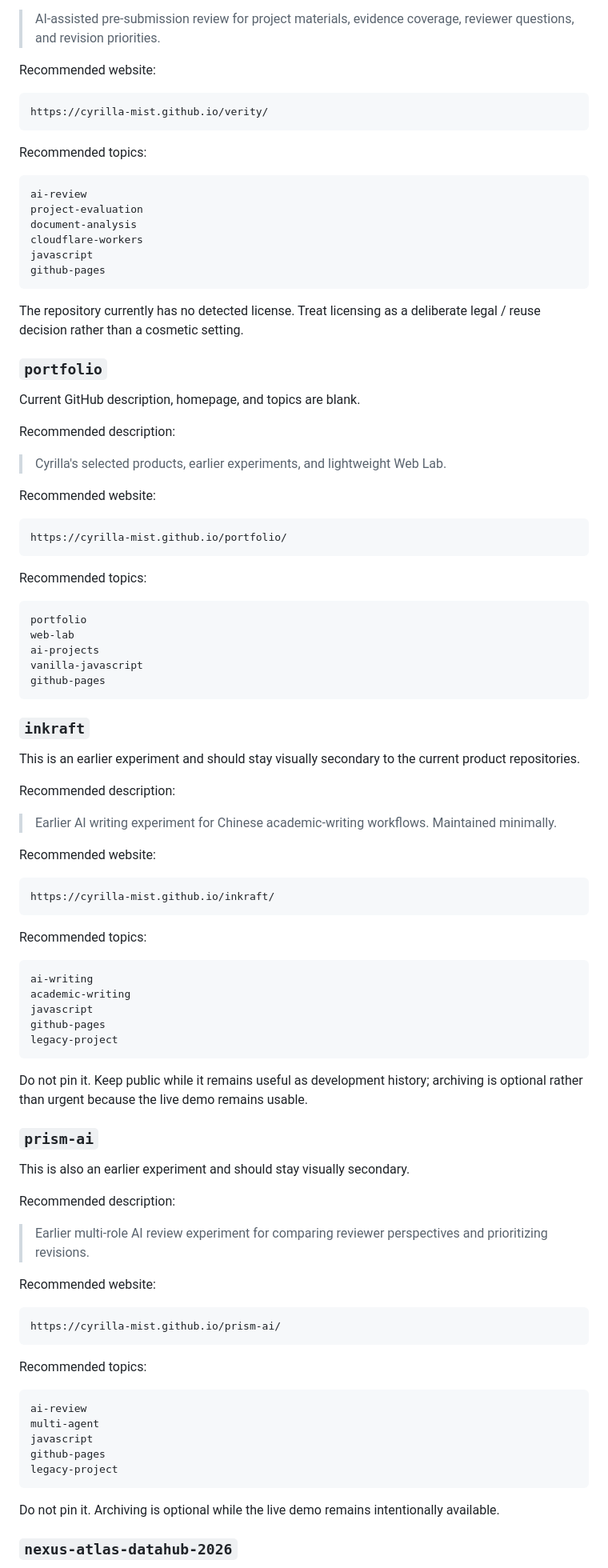
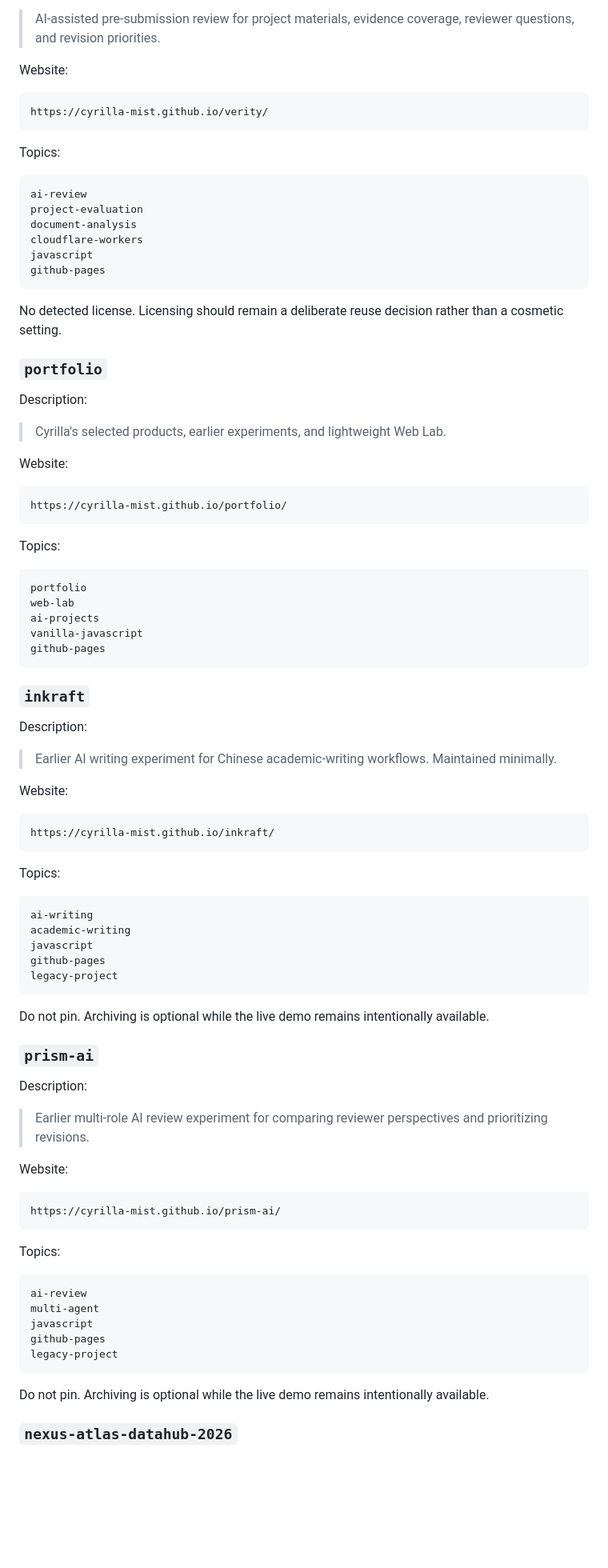
Before and after one commit to cyrilla-mist/portfolio, a Markdown page: docs/github-settings-checklist.md, the part around one of its changes. Shown at 80% size. Drawn GitHub-style; blank space fills up the shorter version.

````diff
--- a/docs/github-settings-checklist.md
+++ b/docs/github-settings-checklist.md
@@ -115,13 +122,13 @@ Recommended description:
 
 > AI-assisted pre-submission review for project materials, evidence coverage, reviewer questions, and revision priorities.
 
-Recommended website:
+Website:
 
 ```text
 https://cyrilla-mist.github.io/verity/
 ```
 
-Recommended topics:
+Topics:
 
 ```text
 ai-review
@@ -132,23 +139,21 @@ javascript
 github-pages
 ```
 
-The repository currently has no detected license. Treat licensing as a deliberate legal / reuse decision rather than a cosmetic setting.
+No detected license. Licensing should remain a deliberate reuse decision rather than a cosmetic setting.
 
 ### `portfolio`
 
-Current GitHub description, homepage, and topics are blank.
-
-Recommended description:
+Description:
 
 > Cyrilla's selected products, earlier experiments, and lightweight Web Lab.
 
-Recommended website:
+Website:
 
 ```text
 https://cyrilla-mist.github.io/portfolio/
 ```
 
-Recommended topics:
+Topics:
 
 ```text
 portfolio
@@ -160,19 +165,17 @@ github-pages
 
 ### `inkraft`
 
-This is an earlier experiment and should stay visually secondary to the current product repositories.
-
-Recommended description:
+Description:
 
 > Earlier AI writing experiment for Chinese academic-writing workflows. Maintained minimally.
 
-Recommended website:
+Website:
 
 ```text
 https://cyrilla-mist.github.io/inkraft/
 ```
 
-Recommended topics:
+Topics:
 
 ```text
 ai-writing
@@ -182,23 +185,21 @@ github-pages
 legacy-project
 ```
 
-Do not pin it. Keep public while it remains useful as development history; archiving is optional rather than urgent because the live demo remains usable.
+Do not pin. Archiving is optional while the live demo remains intentionally available.
 
 ### `prism-ai`
 
-This is also an earlier experiment and should stay visually secondary.
-
-Recommended description:
+Description:
 
 > Earlier multi-role AI review experiment for comparing reviewer perspectives and prioritizing revisions.
 
-Recommended website:
+Website:
 
 ```text
 https://cyrilla-mist.github.io/prism-ai/
 ```
 
-Recommended topics:
+Topics:
 
 ```text
 ai-review
@@ -208,7 +209,7 @@ github-pages
 legacy-project
 ```
 
-Do not pin it. Archiving is optional while the live demo remains intentionally available.
+Do not pin. Archiving is optional while the live demo remains intentionally available.
 
 ### `nexus-atlas-datahub-2026`
 
````
Also changed, not shown: other parts of docs/github-settings-checklist.md (+75 -71 lines).
